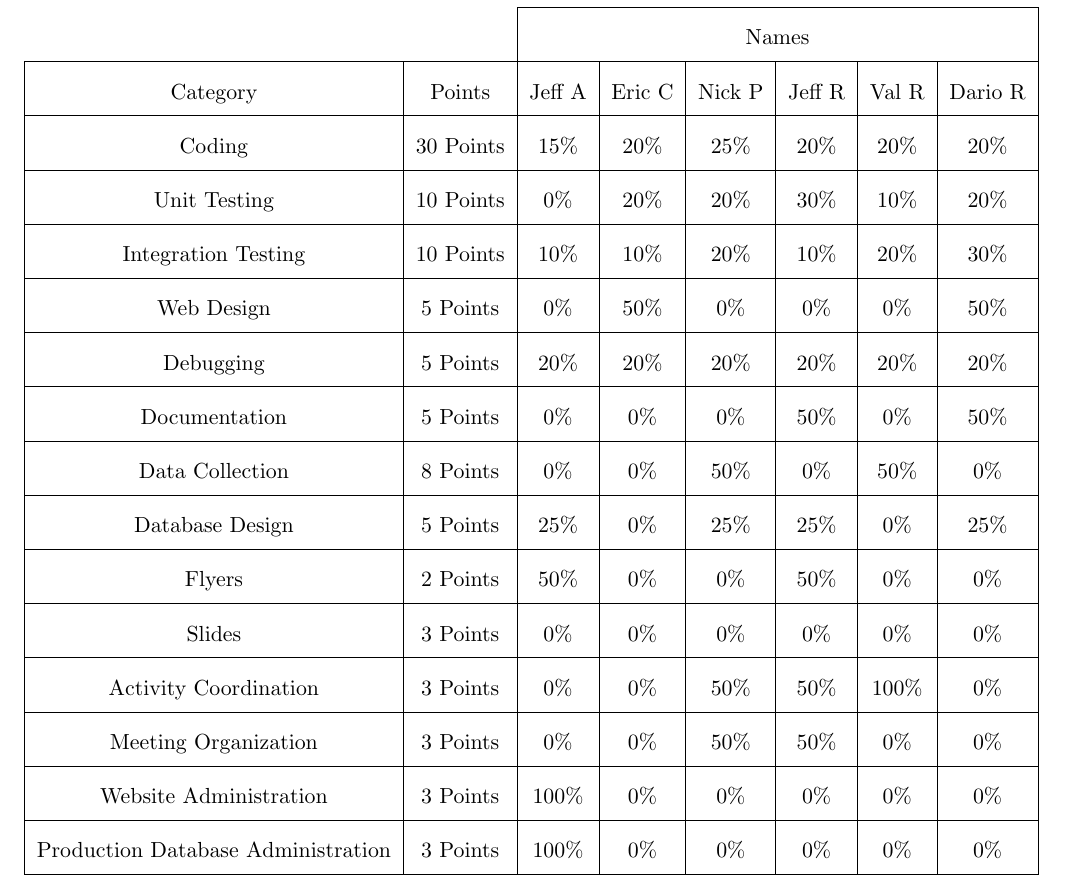
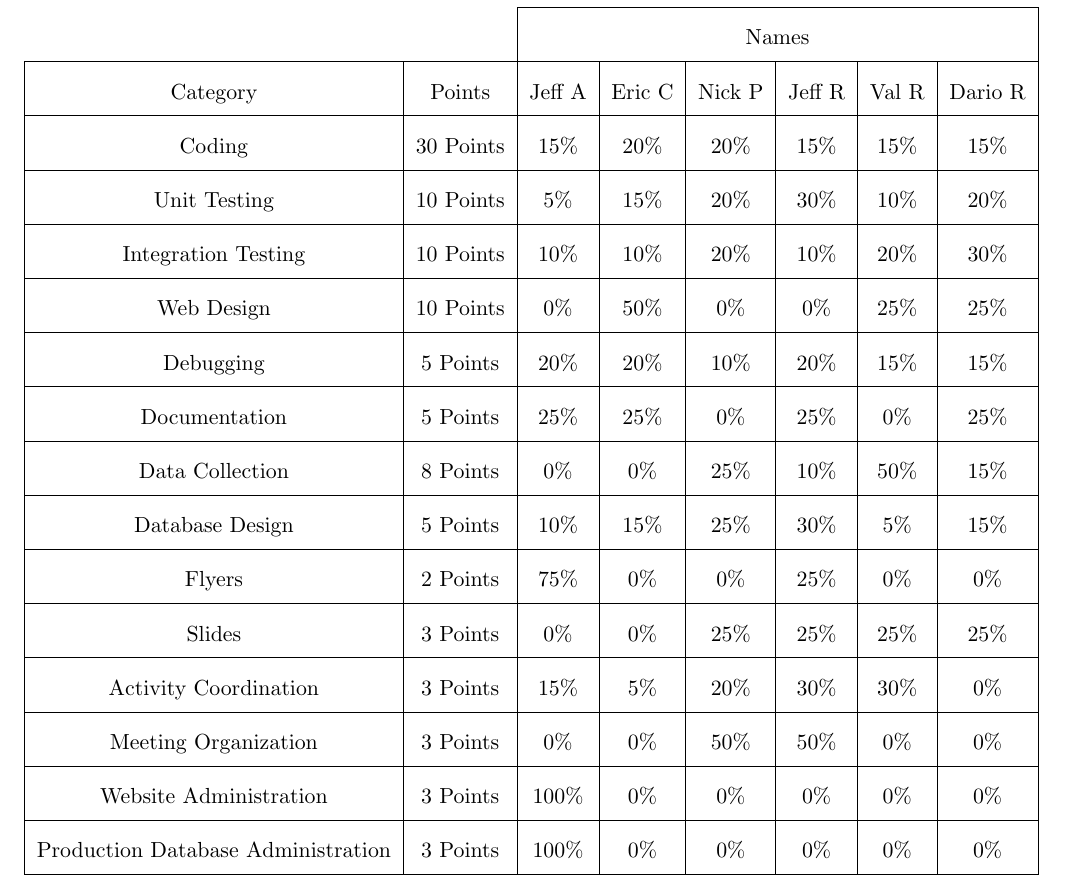
Before and after one commit to Artiavis/sereporttemplates, a LaTeX book (Demo1.tex, which reads tex/demo1contributions.tex): part of page 3 of 12, cut so that both start at the same text. Compiled offline with pdfLaTeX.

Commit message:
Fixed contributions

```diff
--- a/tex/demo1contributions.tex
+++ b/tex/demo1contributions.tex
@@ -8,27 +8,27 @@
 \multicolumn{1}{|c|}{Category} & \multicolumn{1}{c|}{Points} &
 Jeff A & Eric C & Nick P & Jeff R & Val R & Dario R \\ \cline{1-8}
 \multicolumn{1}{|c|}{Coding} & \multicolumn{1}{c|}{30 Points} &
-15\% & 20\% & 25\% & 20\% & 20\% & 20\% \\ \cline{1-8}
+15\% & 20\% & 20\% & 15\% & 15\% & 15\% \\ \cline{1-8}
 \multicolumn{1}{|c|}{Unit Testing} & \multicolumn{1}{c|}{10 Points} &
-0\% & 20\% & 20\% & 30\% & 10\% & 20\% \\ \cline{1-8}
+5\% & 15\% & 20\% & 30\% & 10\% & 20\% \\ \cline{1-8}
 \multicolumn{1}{|c|}{Integration Testing} & \multicolumn{1}{c|}{10 Points} &
 10\% & 10\% & 20\% & 10\% & 20\% & 30\% \\ \cline{1-8}
-\multicolumn{1}{|c|}{Web Design} & \multicolumn{1}{c|}{5 Points} &
-0\% & 50\% & 0\% & 0\% & 0\% & 50\% \\ \cline{1-8}
+\multicolumn{1}{|c|}{Web Design} & \multicolumn{1}{c|}{10 Points} &
+0\% & 50\% & 0\% & 0\% & 25\% & 25\% \\ \cline{1-8}
 \multicolumn{1}{|c|}{Debugging} & \multicolumn{1}{c|}{5 Points} &
-20\% & 20\% & 20\% & 20\% & 20\% & 20\% \\ \cline{1-8}
+20\% & 20\% & 10\% & 20\% & 15\% & 15\% \\ \cline{1-8}
 \multicolumn{1}{|c|}{Documentation} & \multicolumn{1}{c|}{5 Points} &
-0\% & 0\% & 0\% & 50\% & 0\% & 50\% \\ \cline{1-8}
+25\% & 25\% & 0\% & 25\% & 0\% & 25\% \\ \cline{1-8}
 \multicolumn{1}{|c|}{Data Collection} & \multicolumn{1}{c|}{8 Points} &
-0\% & 0\% & 50\% & 0\% & 50\% & 0\% \\ \cline{1-8}
+0\% & 0\% & 25\% & 10\% & 50\% & 15\% \\ \cline{1-8}
 \multicolumn{1}{|c|}{Database Design} & \multicolumn{1}{c|}{5 Points} &
-25\% & 0\% & 25\% & 25\% & 0\% & 25\% \\ \cline{1-8}
+10\% & 15\% & 25\% & 30\% & 5\% & 15\% \\ \cline{1-8}
 \multicolumn{1}{|c|}{Flyers} & \multicolumn{1}{c|}{2 Points} &
-50\% & 0\% & 0\% & 50\% & 0\% & 0\% \\ \cline{1-8}
+75\% & 0\% & 0\% & 25\% & 0\% & 0\% \\ \cline{1-8}
 \multicolumn{1}{|c|}{Slides} & \multicolumn{1}{c|}{3 Points} &
-0\% & 0\% & 0\% & 0\% & 0\% & 0\% \\ \cline{1-8}
+0\% & 0\% & 25\% & 25\% & 25\% & 25\% \\ \cline{1-8}
 \multicolumn{1}{|c|}{Activity Coordination} & \multicolumn{1}{c|}{3 Points} &
-0\% & 0\% & 50\% & 50\% & 100\% & 0\% \\ \cline{1-8}
+15\% & 5\% & 20\% & 30\% & 30\% & 0\% \\ \cline{1-8}
 \multicolumn{1}{|c|}{Meeting Organization} & \multicolumn{1}{c|}{3 Points} &
 0\% & 0\% & 50\% & 50\% & 0\% & 0\% \\ \cline{1-8}
 \multicolumn{1}{|c|}{Website Administration} & \multicolumn{1}{c|}{3 Points} &
```
